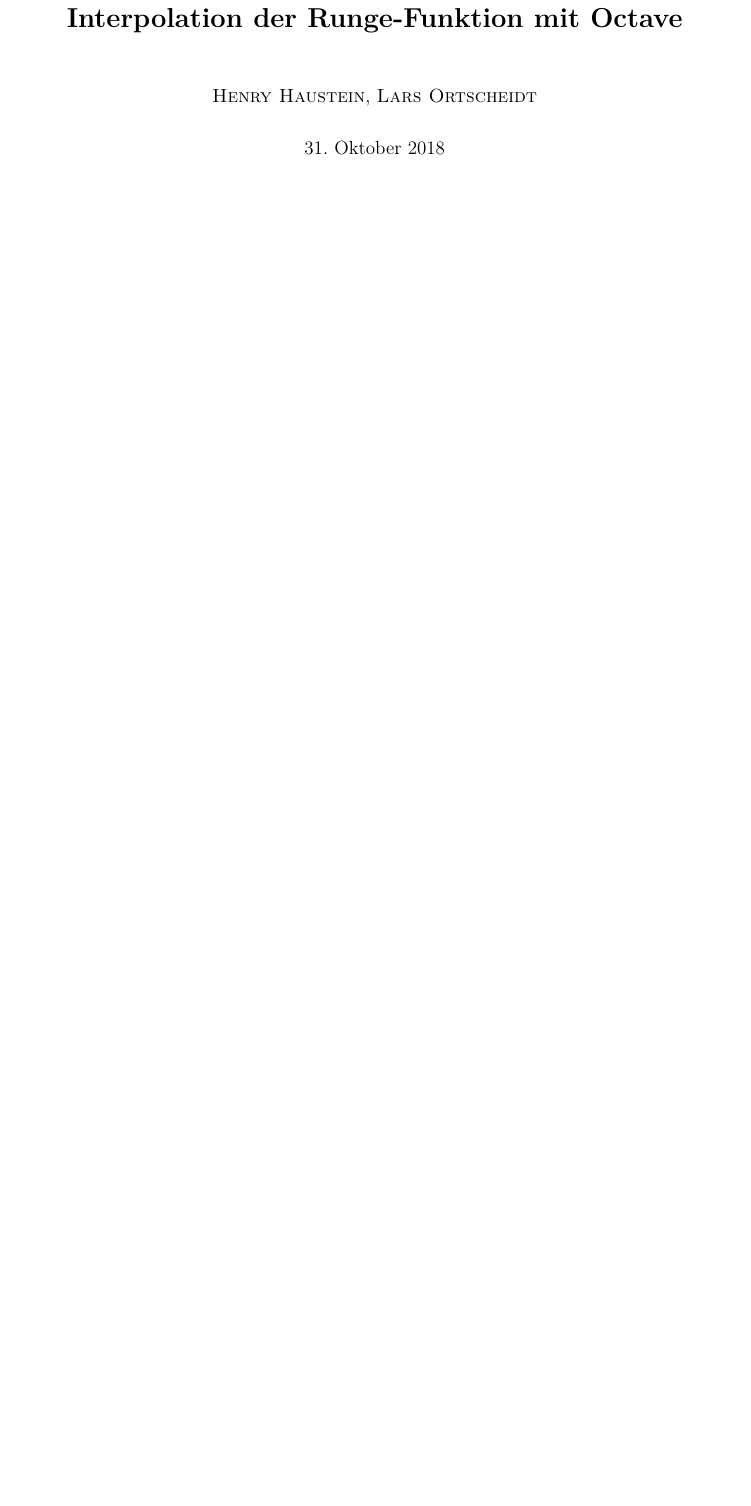
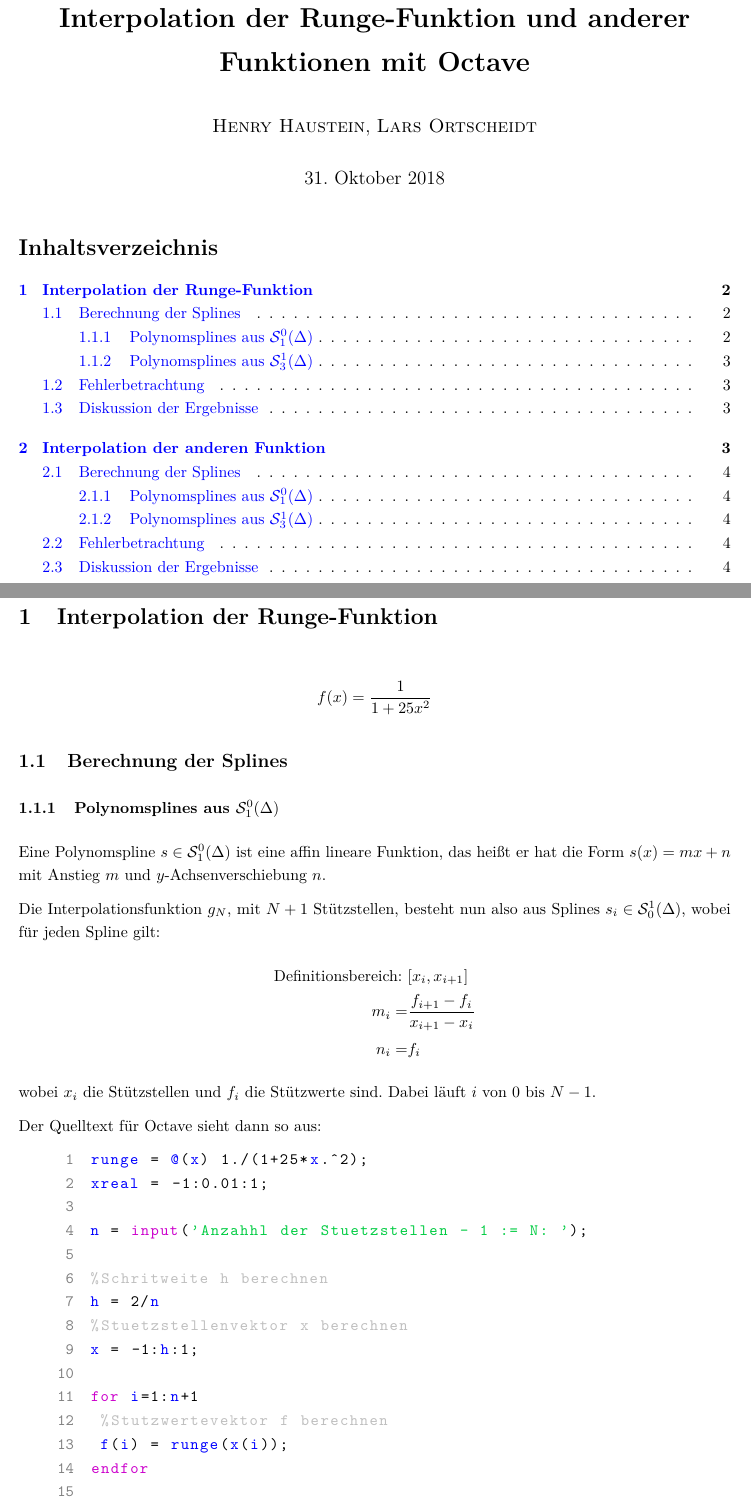
Before and after one commit to henrydatei/Interpolation_Octave, a LaTeX document (Dokumentation/Dokumentation.tex): part of the page before the commit and two parts of pages 1 and 2 of 4 after it, the two joined at a grey line, cut so that both start at the same text, the shorter picture padded with empty space. The pictures show the PDF file Dokumentation/Dokumentation.pdf that the author committed with the source.

Commit message:
Runge lineare Interpolation

```diff
--- a/Dokumentation/Dokumentation.tex
+++ b/Dokumentation/Dokumentation.tex
@@ -1,8 +1,8 @@
 \documentclass[ngerman,a4paper]{texmf/tex/latex/mathscript/mathscript}
 \usepackage{texmf/tex/latex/mathoperators/mathoperators}
 
-\title{\textbf{Interpolation der \textsc{Runge}-Funktion mit Octave}}
-\author{\textsc{Henry Haustein}, \textsc{Lars Ortscheidt}}
+\title{\textbf{Interpolation der \person{Runge}-Funktion und anderer Funktionen mit Octave}}
+\author{\person{Henry Haustein}, \person{Lars Ortscheidt}}
 
 \begin{document}
-	\maketitle
+\maketitle
@@ -9 +14,73 @@
+	\begin{align}
+		f(x) = \frac{1}{1+25x^2}\notag
+	\end{align}
+
+	\subsection{Berechnung der Splines}
+	\subsubsection{Polynomsplines aus $\mathcal{S}_1^0(\Delta)$}
+
+	Eine Polynomspline $s\in\mathcal{S}_1^0(\Delta)$ ist eine affin lineare Funktion, das heißt er hat die Form $s(x)=mx+n$ mit Anstieg $m$ und $y$-Achsenverschiebung $n$.
+
+	Die Interpolationsfunktion $g_N$, mit $N+1$ Stützstellen, besteht nun also aus Splines $s_i\in\mathcal{S}_0^1(\Delta)$, wobei für jeden Spline gilt:
+	\begin{align}
+		\text{Definitionsbereich: } & [x_i,x_{i+1}] \notag \\
+		m_i =& \frac{f_{i+1}-f_i}{x_{i+1}-x_i}\notag \\
+		n_i =& f_i \notag
+	\end{align}
+	wobei $x_i$ die Stützstellen und $f_i$ die Stützwerte sind. Dabei läuft $i$ von $0$ bis $N-1$.
+
+	Der Quelltext für Octave sieht dann so aus:
+\begin{lstlisting}
+runge = @(x) 1./(1+25*x.^2);
+xreal = -1:0.01:1;
+
+n = input('Anzahhl der Stuetzstellen - 1 := N: ');
+
+%Schritweite h berechnen
+h = 2/n
+%Stuetzstellenvektor x berechnen
+x = -1:h:1;
+
+for i=1:n+1
+ %Stutzwertevektor f berechnen
+ f(i) = runge(x(i));
+endfor
+
+for i=1:n
+ %Anstiege m_i berechnen
+ m(i) = (f(i+1)-f(i))./(x(i+1)-x(i));
+ %Achsenabschnitte n_i berechnen
+ n(i) = f(i);
+endfor
+
+plot(x, f, "-;Interpolation;", xreal, runge(xreal), "-;Rungefunktion;")
+\end{lstlisting}
+
+	Das Interessante hierbei ist, dass die berechneten Werte in den Arrays \texttt{m} und \texttt{n} gar nicht für die Interpolation gebraucht werden - die Funktion \texttt{plot} interpoliert automatisch linear, wenn man ihr die Stützstellen und -werte übergibt.
+
+	\begin{figure}[h]
+		\centering
+		\includegraphics[width=0.9\textwidth]{images/Runge_lineare_Interpolation.png}
+		\caption{lineare Splineinterpolation mit $N=16$}
+	\end{figure}
+
+	\subsubsection{Polynomsplines aus $\mathcal{S}_3^1(\Delta)$}
+
+	\subsection{Fehlerbetrachtung}
+
+	\subsection{Diskussion der Ergebnisse}
+
+
+\section{Interpolation der anderen Funktion}
+	\begin{align}
+		f(x) = \left( 1+\cos\left(\frac{3}{2}\pi x \right) \right)^{\sfrac{2}{3}}\notag
+	\end{align}
+
+	\subsection{Berechnung der Splines}
+	\subsubsection{Polynomsplines aus $\mathcal{S}_1^0(\Delta)$}
+
+	\subsubsection{Polynomsplines aus $\mathcal{S}_3^1(\Delta)$}
+
+	\subsection{Fehlerbetrachtung}
+
+	\subsection{Diskussion der Ergebnisse}
 \end{document}
```
Also changed, not shown: Dokumentation/Dokumentation.pdf, Dokumentation/images/Runge_lineare_Interpolation.png (added), Dokumentation/Dokumentation.tex (5 more changed lines), 6 other files.
